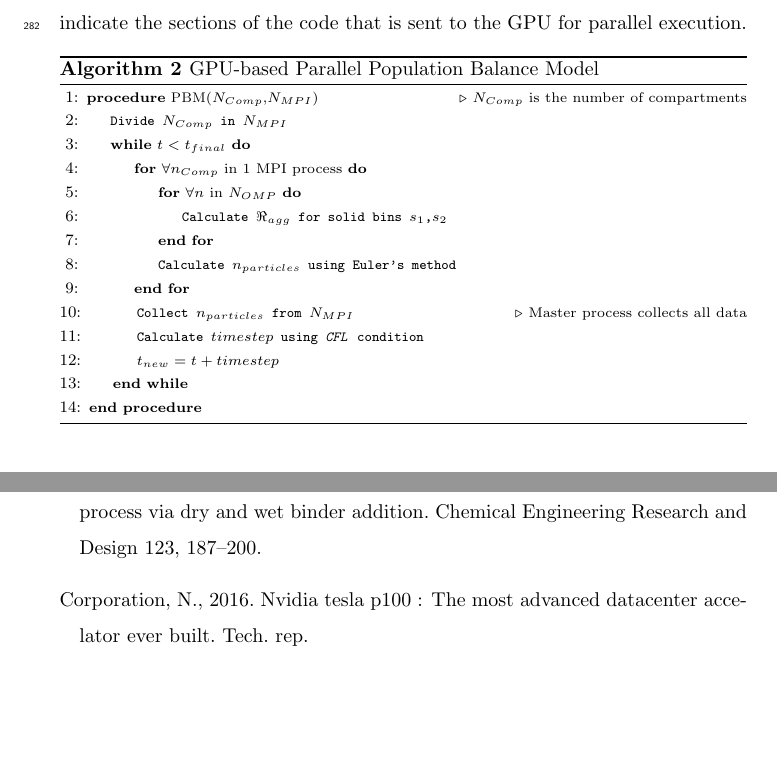
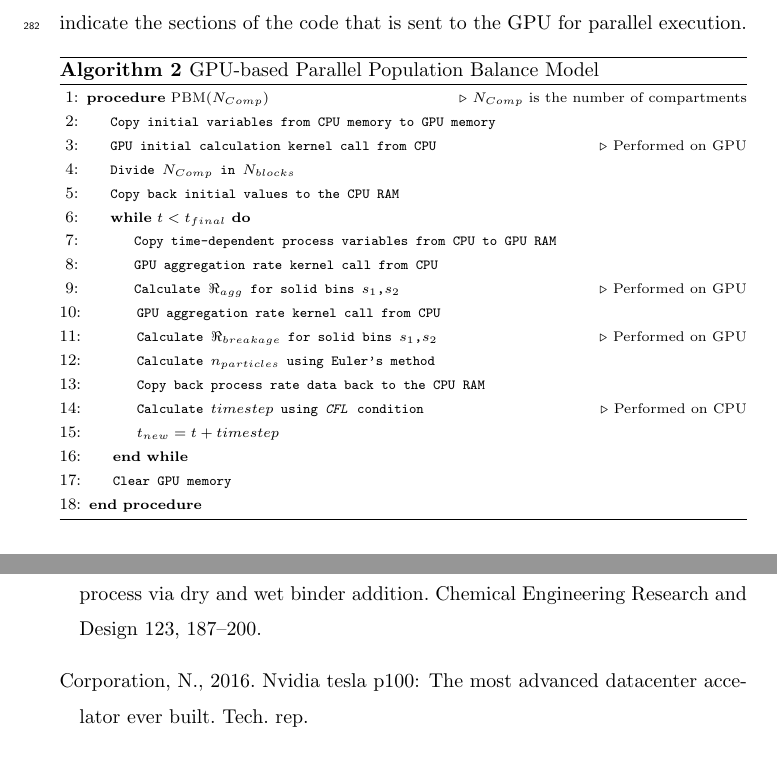
Before and after one commit to ChaiSam/pbmOnGPUs, a LaTeX paper (paper/pbmGpuPaper.tex, which reads paper/pbmGpuPaper.bib): two parts of pages 14 and 24 of 25, joined at a grey line, cut so that both start at the same text, the shorter picture padded with empty space. Compiled offline with pdfLaTeX.

Commit message:
updated papaer and GPU algo

```diff
--- a/paper/pbmGpuPaper.bib
+++ b/paper/pbmGpuPaper.bib
@@ -169,6 +163,12 @@ pages={327-344},
     title = {{NVIDIA CUDA C Programming Guide}},
     url = {https://developer.download.nvidia.com/compute/DevZone/docs/html/C/doc/CUDA_C_Programming_Guide.pdf},
     year = {2012}
+}
+
+@techreport{Pascal2016,
+     title = {NVIDIA Tesla P100: The most advanced datacenter accelator ever built},
+     author = {NVIDIA~Corporation},
+     year = {2016},
 }
 
 
--- a/paper/pbmGpuPaper.tex
+++ b/paper/pbmGpuPaper.tex
@@ -612,19 +612,23 @@ to the GPU for parallel execution.
      \caption{GPU-based Parallel Population Balance Model}
      \label{alg:CPUparallelPBM}
      \begin{algorithmic}[1]
-     \Procedure{PBM}{$N_{Comp}$,$N_{MPI}$}\Comment{$N_{Comp}$ is the number of compartments}
-     \State \texttt{Divide $N_{Comp}$ in $N_{MPI}$}
+     \Procedure{PBM}{$N_{Comp}$}\Comment{$N_{Comp}$ is the number of compartments}
+     \State\texttt{Copy initial variables from CPU memory to GPU memory}
+     \State \texttt{GPU initial calculation kernel call from CPU}\Comment{Performed on GPU}
+     \State \texttt{Divide $N_{Comp}$ in $N_{blocks}$}
+     \State \texttt{Copy back initial values to the CPU RAM}
      \While{$t < t_{final}$}
-     \For{$\forall n_{Comp}$ in 1 MPI process}
-     \For{$\forall n$ in $N_{OMP}$}
-     \State \texttt{Calculate $\Re_{agg}$ for solid bins $s_1$,$s_2$}
-     \EndFor
+	 \State \texttt{Copy time-dependent process variables from CPU to GPU RAM}
+     \State \texttt{GPU aggregation rate kernel call from CPU}
+     \State \texttt{Calculate $\Re_{agg}$ for solid bins $s_1$,$s_2$}\Comment{Performed on GPU}
+	 \State \texttt{GPU aggregation rate kernel call from CPU}
+     \State \texttt{Calculate $\Re_{breakage}$ for solid bins $s_1$,$s_2$}\Comment{Performed on GPU}
      \State \texttt{Calculate $n_{particles}$ using Euler's method}
-     \EndFor
-     \State \texttt{Collect $n_{particles}$ from $N_{MPI}$}\Comment{Master process collects all data}
-     \State \texttt{Calculate $timestep$ using \textit{CFL} condition}
+     \State \texttt{Copy back process rate data back to the CPU RAM}
+     \State \texttt{Calculate $timestep$ using \textit{CFL} condition}\Comment{Performed on CPU}
      \State \texttt{$t_{new} = t + timestep$ }
      \EndWhile
+     \State \texttt{Clear GPU memory}
      \EndProcedure
      \end{algorithmic}
  \label{alg:parpbm}
```
Also changed, not shown: paper/pbmGpuPaper.bib (6 more changed lines).
